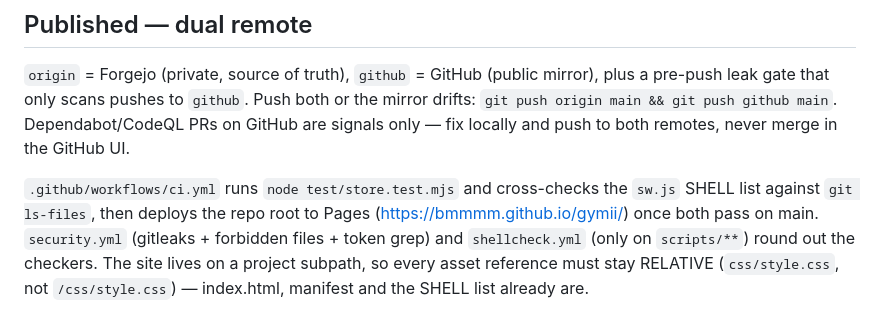
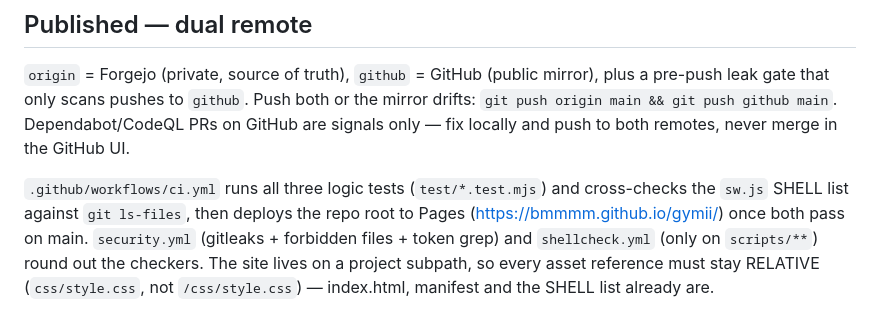
Before and after one commit to bmmmm/gymii, a Markdown page: AGENTS.md, the part around the change. GitHub-like rendering.

Commit message:
Correct AGENTS.md: CI runs all three logic tests

```diff
--- a/AGENTS.md
+++ b/AGENTS.md
@@ -98,8 +98,9 @@ Push both or the mirror drifts: `git push origin main && git push github main`.
 Dependabot/CodeQL PRs on GitHub are signals only — fix locally and push to
 both remotes, never merge in the GitHub UI.
 
-`.github/workflows/ci.yml` runs `node test/store.test.mjs` and cross-checks the
-`sw.js` SHELL list against `git ls-files`, then deploys the repo root to Pages
+`.github/workflows/ci.yml` runs all three logic tests (`test/*.test.mjs`) and
+cross-checks the `sw.js` SHELL list against `git ls-files`, then deploys the
+repo root to Pages
 (<https://bmmmm.github.io/gymii/>) once both pass on main. `security.yml`
 (gitleaks + forbidden files + token grep) and `shellcheck.yml` (only on
 `scripts/**`) round out the checkers. The site lives on a project subpath, so
```
